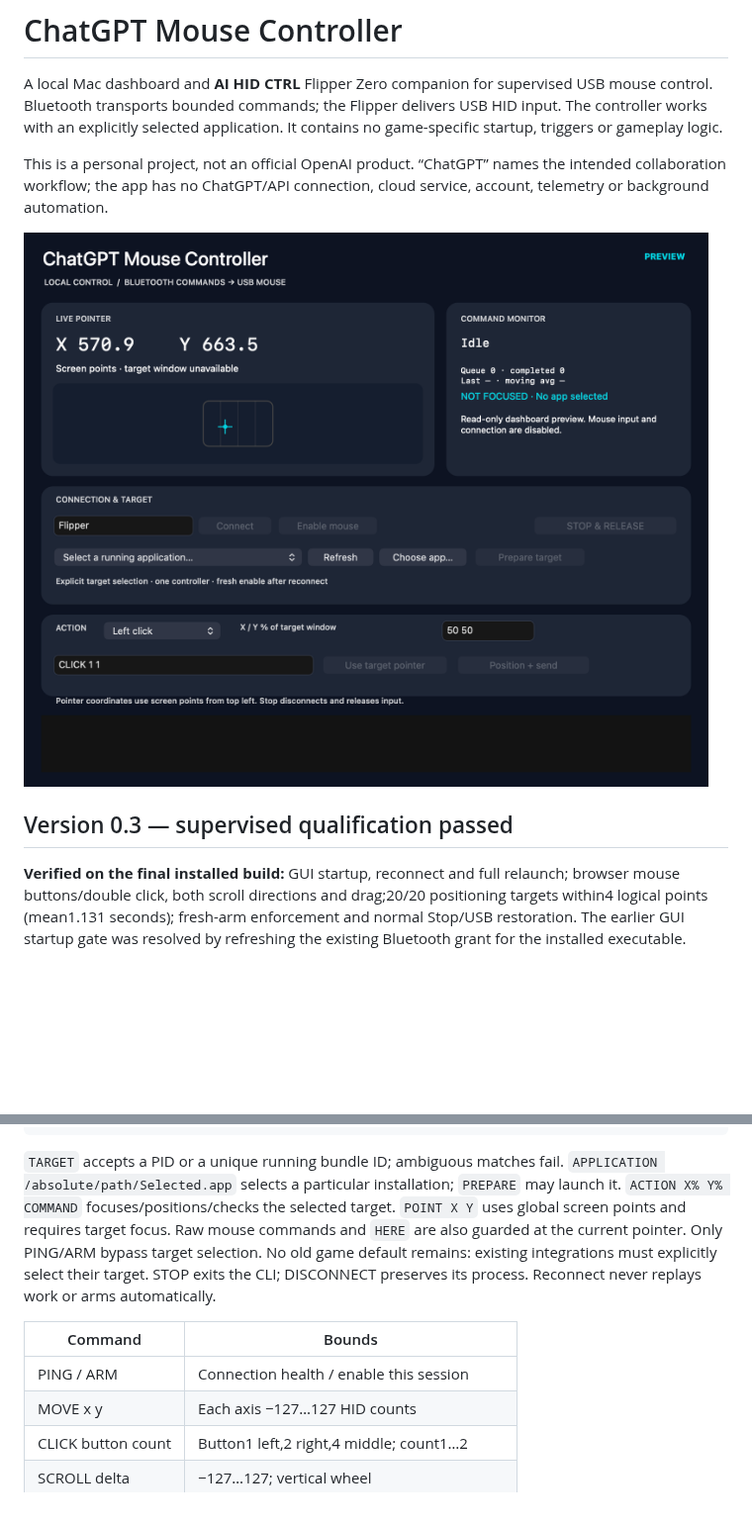
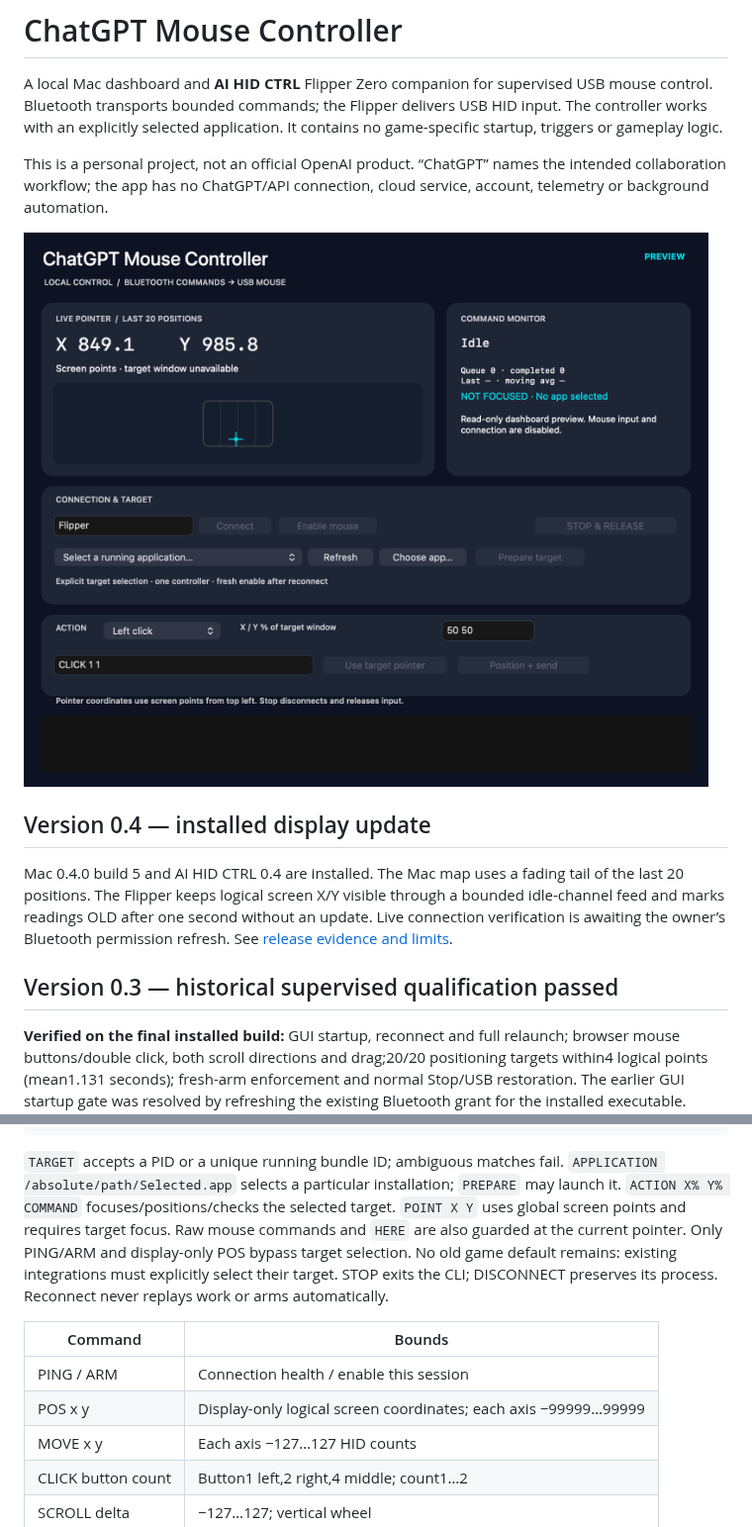
Before and after one commit to cmong67/flipper-mouse-bridge, a Markdown page: README.md, 2 parts joined by grey strips. Shown at 99% size. Drawn GitHub-style; pictures changed too: docs/assets/controller-dashboard-v04.png (added); blank space fills up the shorter version.

Commit message:
Add bounded pointer trail and Flipper coordinate display in v0.4

````diff
--- a/README.md
+++ b/README.md
@@ -4,9 +4,13 @@ A local Mac dashboard and **AI HID CTRL** Flipper Zero companion for supervised
 
 This is a personal project, not an official OpenAI product. “ChatGPT” names the intended collaboration workflow; the app has no ChatGPT/API connection, cloud service, account, telemetry or background automation.
 
-![Mac dashboard preview](docs/assets/controller-dashboard-v03.png)
+![Mac dashboard preview](docs/assets/controller-dashboard-v04.png)
 
-## Version 0.3 — supervised qualification passed
+## Version 0.4 — installed display update
+
+Mac 0.4.0 build 5 and AI HID CTRL 0.4 are installed. The Mac map uses a fading tail of the last 20 positions. The Flipper keeps logical screen X/Y visible through a bounded idle-channel feed and marks readings OLD after one second without an update. Live connection verification is awaiting the owner’s Bluetooth permission refresh. See [release evidence and limits](docs/Pointer-Display-v04.md).
+
+## Version 0.3 — historical supervised qualification passed
 
 **Verified on the final installed build:** GUI startup, reconnect and full relaunch; browser mouse buttons/double click, both scroll directions and drag;20/20 positioning targets within4 logical points (mean1.131 seconds); fresh-arm enforcement and normal Stop/USB restoration. The earlier GUI startup gate was resolved by refreshing the existing Bluetooth grant for the installed executable. Physical BACK, held-button connection loss, sleep/wake and multi-display behavior remain unqualified.
 
@@ -63,11 +67,12 @@ ARM
 STOP
 ```
 
-`TARGET` accepts a PID or a unique running bundle ID; ambiguous matches fail. `APPLICATION /absolute/path/Selected.app` selects a particular installation; `PREPARE` may launch it. `ACTION X% Y% COMMAND` focuses/positions/checks the selected target. `POINT X Y` uses global screen points and requires target focus. Raw mouse commands and `HERE` are also guarded at the current pointer. Only PING/ARM bypass target selection. No old game default remains: existing integrations must explicitly select their target. STOP exits the CLI; DISCONNECT preserves its process. Reconnect never replays work or arms automatically.
+`TARGET` accepts a PID or a unique running bundle ID; ambiguous matches fail. `APPLICATION /absolute/path/Selected.app` selects a particular installation; `PREPARE` may launch it. `ACTION X% Y% COMMAND` focuses/positions/checks the selected target. `POINT X Y` uses global screen points and requires target focus. Raw mouse commands and `HERE` are also guarded at the current pointer. Only PING/ARM and display-only POS bypass target selection. No old game default remains: existing integrations must explicitly select their target. STOP exits the CLI; DISCONNECT preserves its process. Reconnect never replays work or arms automatically.
 
 | Command | Bounds |
 |---|---|
 | PING / ARM | Connection health / enable this session |
+| POS x y | Display-only logical screen coordinates; each axis −99999…99999 |
 | MOVE x y | Each axis −127…127 HID counts |
 | CLICK button count | Button1 left,2 right,4 middle; count1…2 |
 | SCROLL delta | −127…127; vertical wheel |
````
Also changed, not shown: docs/Development-Paper.md (+5 -0 lines), docs/General-Purpose-Controller.md (+5 -0 lines), docs/Pointer-Display-v04.md (added, +46 -0 lines), docs/assets/pointer-tail-v04.png (added), 11 other files.
